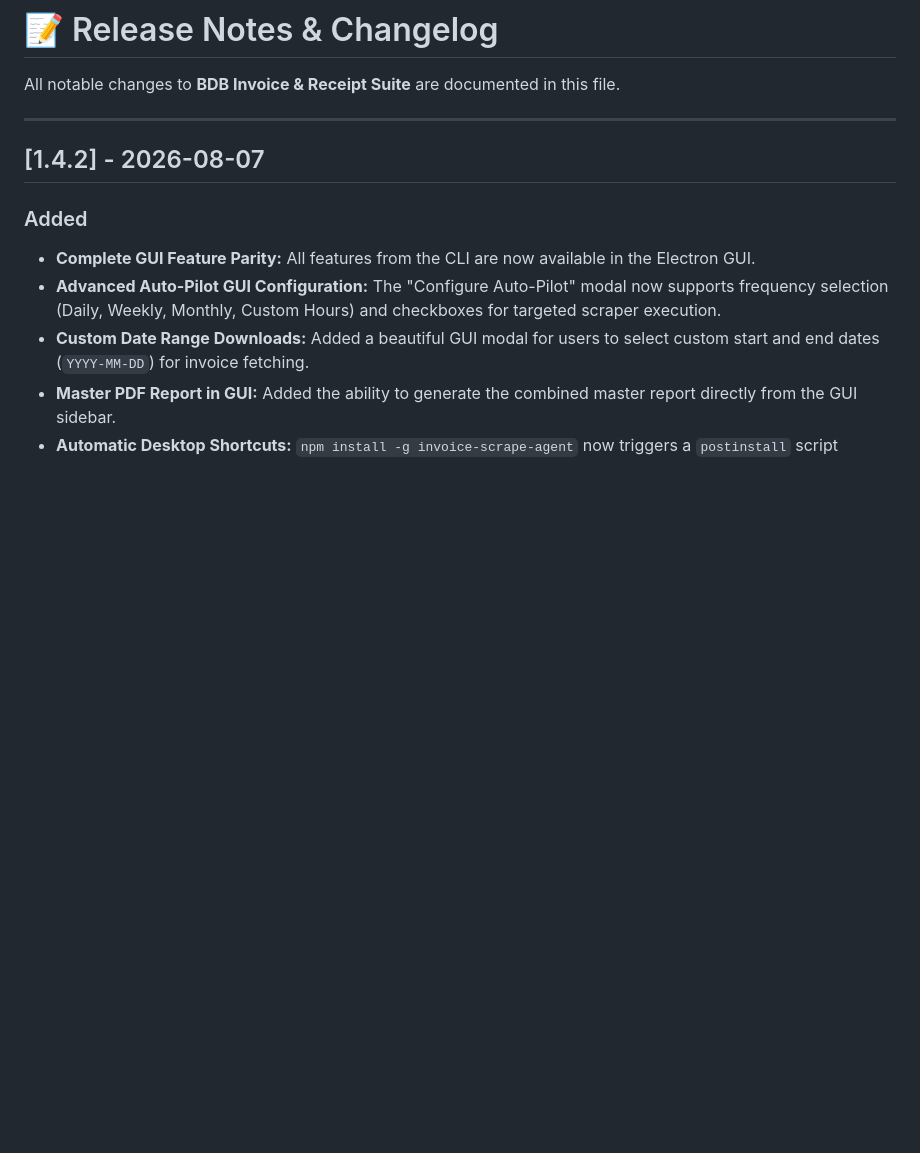
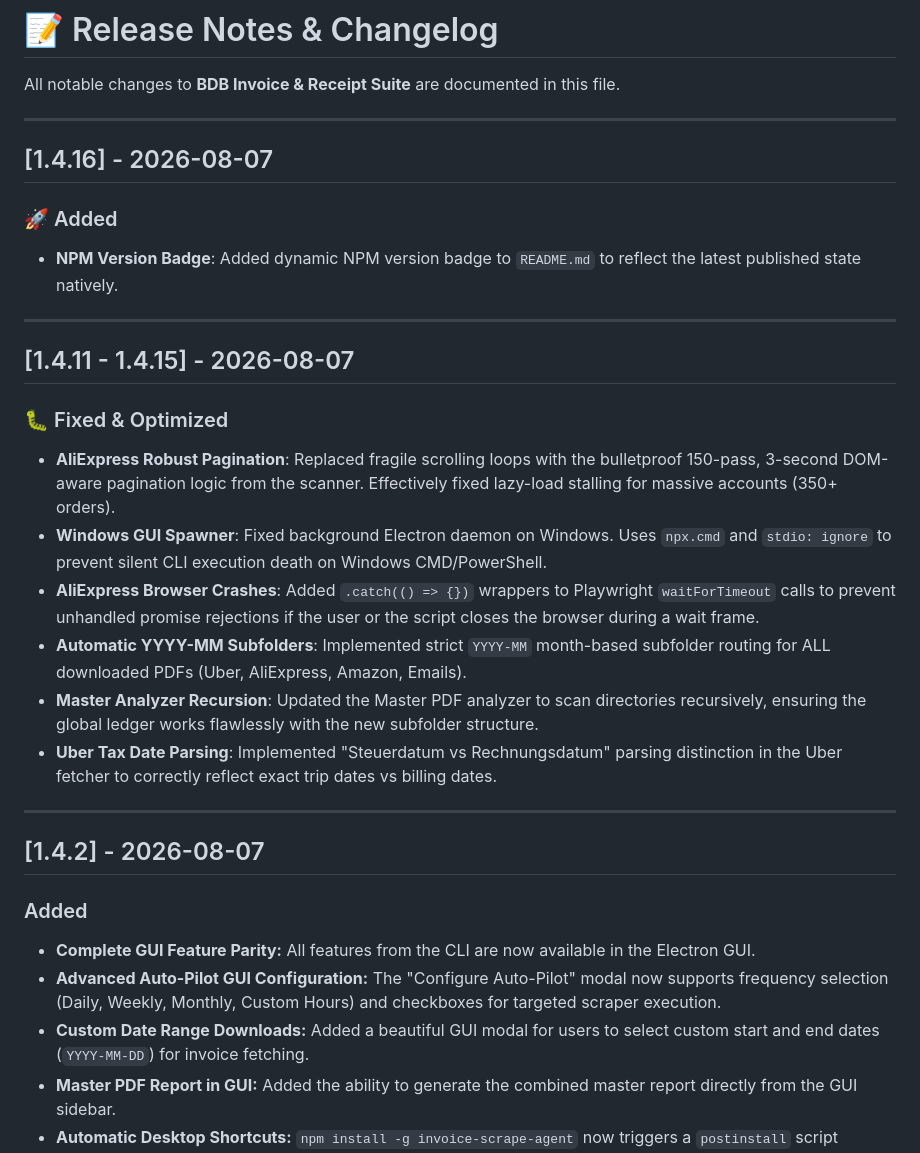
Before and after one commit to hybridlabor-api/invoice-scrape-agent, a Markdown page: .openwiki/release_notes.md, the part around the change. Drawn GitHub-style; blank space fills up the shorter version.

Commit message:
docs(wiki): update project specs and codebase documentation [auto]

```diff
--- a/.openwiki/release_notes.md
+++ b/.openwiki/release_notes.md
@@ -1,6 +1,25 @@
 # 📝 Release Notes & Changelog
 
 All notable changes to **BDB Invoice & Receipt Suite** are documented in this file.
+
+---
+
+## [1.4.16] - 2026-08-07
+
+### 🚀 Added
+- **NPM Version Badge**: Added dynamic NPM version badge to `README.md` to reflect the latest published state natively.
+
+---
+
+## [1.4.11 - 1.4.15] - 2026-08-07
+
+### 🐛 Fixed & Optimized
+- **AliExpress Robust Pagination**: Replaced fragile scrolling loops with the bulletproof 150-pass, 3-second DOM-aware pagination logic from the scanner. Effectively fixed lazy-load stalling for massive accounts (350+ orders).
+- **Windows GUI Spawner**: Fixed background Electron daemon on Windows. Uses `npx.cmd` and `stdio: ignore` to prevent silent CLI execution death on Windows CMD/PowerShell.
+- **AliExpress Browser Crashes**: Added `.catch(() => {})` wrappers to Playwright `waitForTimeout` calls to prevent unhandled promise rejections if the user or the script closes the browser during a wait frame.
+- **Automatic YYYY-MM Subfolders**: Implemented strict `YYYY-MM` month-based subfolder routing for ALL downloaded PDFs (Uber, AliExpress, Amazon, Emails).
+- **Master Analyzer Recursion**: Updated the Master PDF analyzer to scan directories recursively, ensuring the global ledger works flawlessly with the new subfolder structure.
+- **Uber Tax Date Parsing**: Implemented "Steuerdatum vs Rechnungsdatum" parsing distinction in the Uber fetcher to correctly reflect exact trip dates vs billing dates.
 
 ---
 
```
